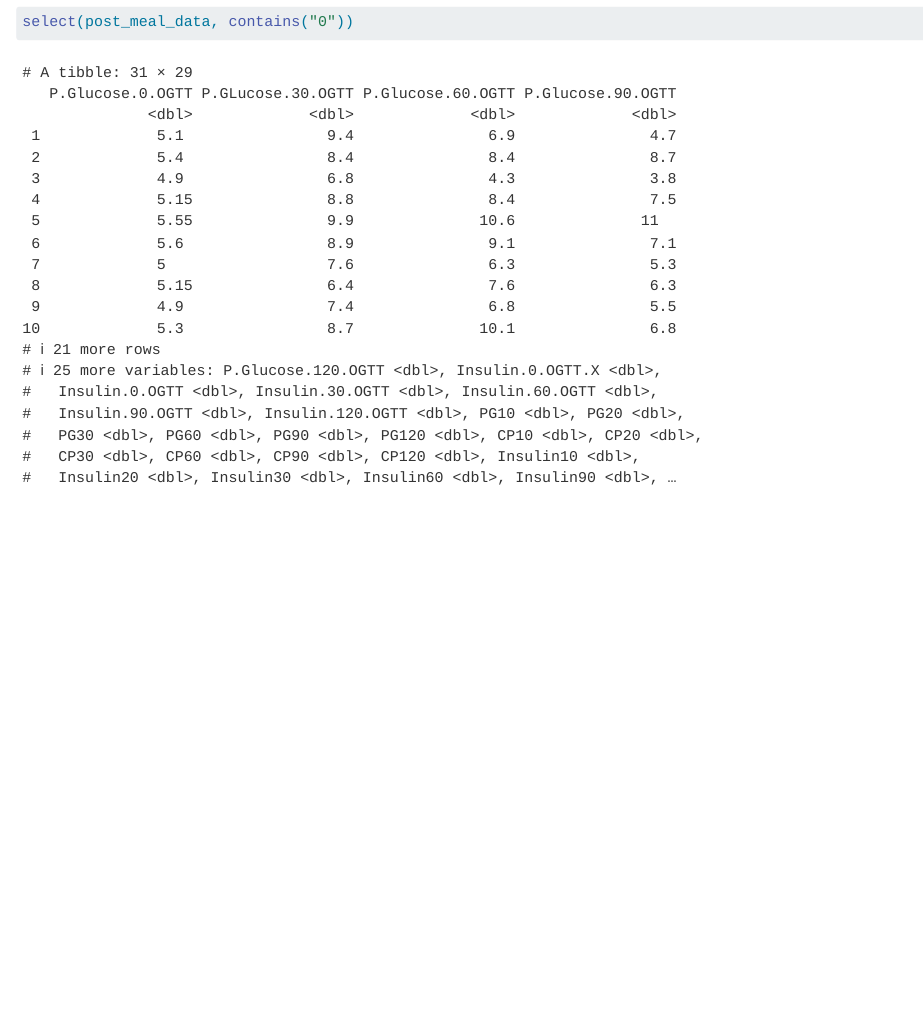
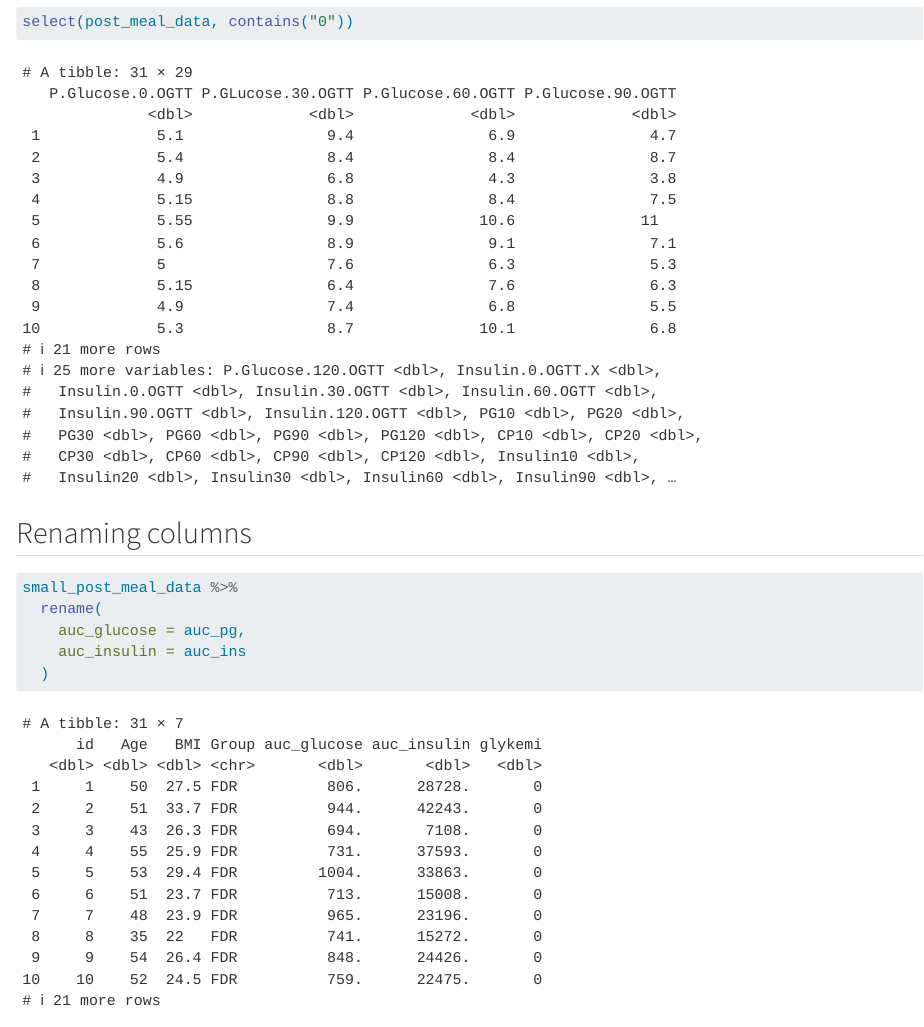
Before and after one commit to caldwell77/LearningR, a Quarto document (docs/learning.qmd): the page in a window 1100 px wide, from 8770 px down. Rendered offline with R 4.5, knitr and Pandoc in place of Quarto, with nearby package versions.

Commit message:
Renaming columns

````diff
--- a/docs/learning.qmd
+++ b/docs/learning.qmd
@@ -112,3 +112,13 @@ select(post_meal_data, starts_with("PG"))
 select(post_meal_data, ends_with("DXA"))
 select(post_meal_data, contains("0"))
 ```
+
+## Renaming columns
+
+```{r}
+small_post_meal_data %>%
+  rename(
+    auc_glucose = auc_pg,
+    auc_insulin = auc_ins
+  )
+```
````
